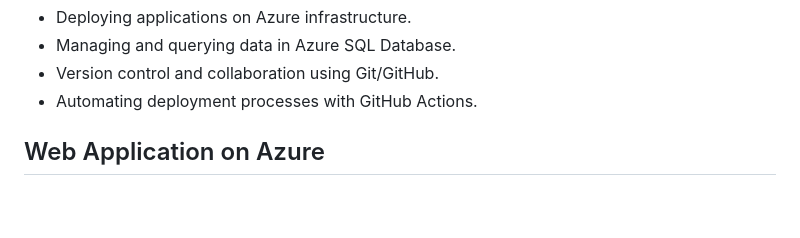
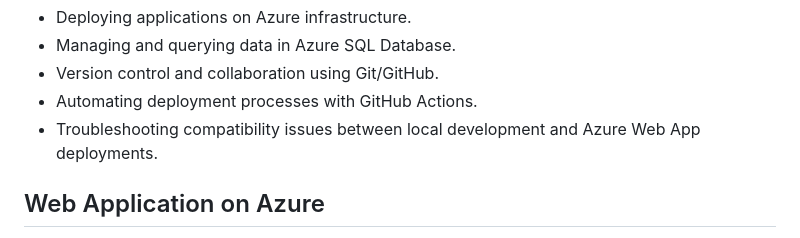
Before and after one commit to brandaovh/aspnet-core-auth-sqldb, a Markdown page: README.md, the part around the change. Rendered like a GitHub page; blank space fills up the shorter version.

```diff
--- a/README.md
+++ b/README.md
@@ -33,6 +33,7 @@
     <li>Managing and querying data in Azure SQL Database.</li>
     <li>Version control and collaboration using Git/GitHub.</li>
     <li>Automating deployment processes with GitHub Actions.</li>
+    <li>Troubleshooting compatibility issues between local development and Azure Web App deployments.</li>
 </ul>
 <h2>Web Application on Azure</h2>
 <p>Explore the web application following this link:<br><a target="_blank" rel="noopener noreferrer" href="https://dnetauthapp.azurewebsites.net">dnetauthapp.azurewebsites.net</a></p></p>
```
